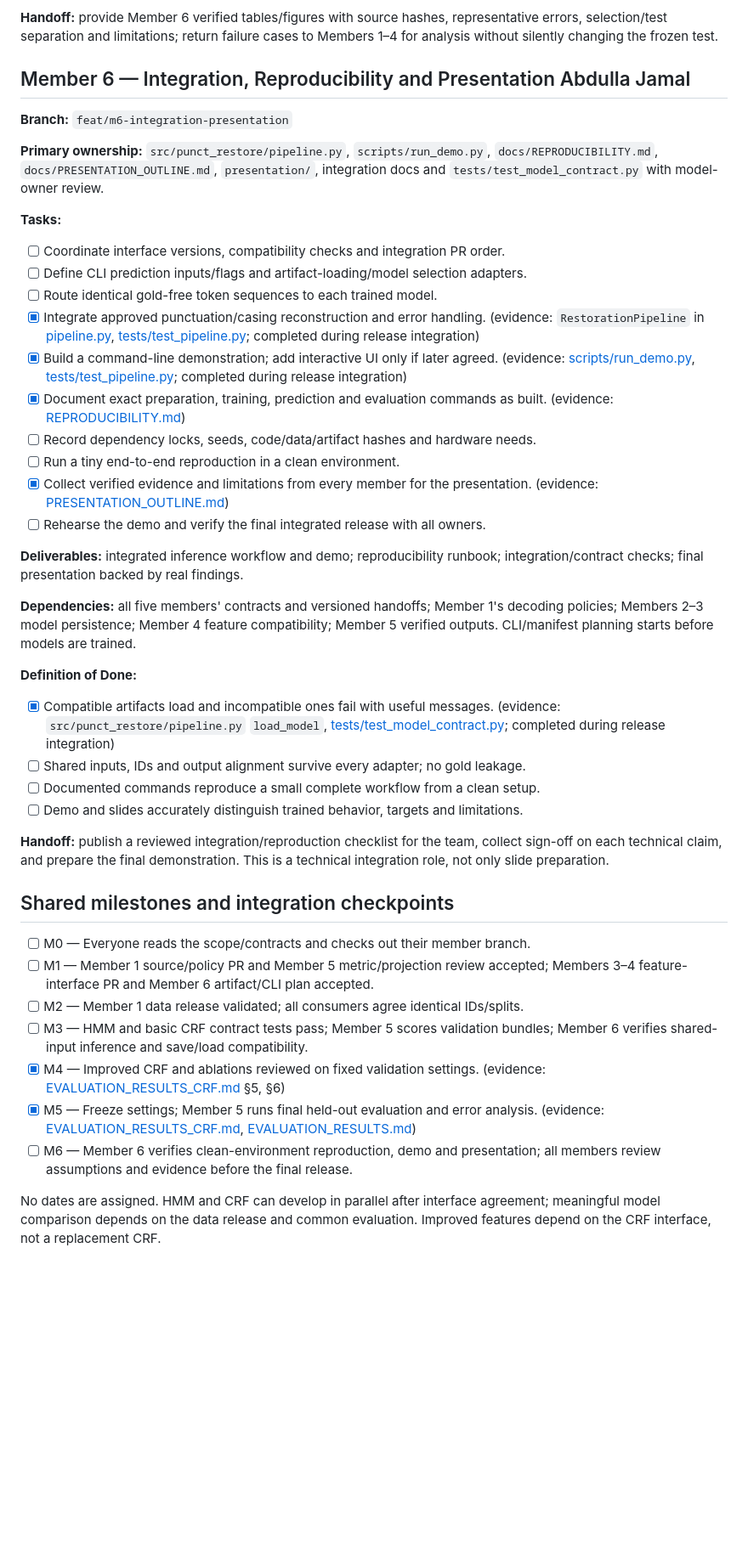
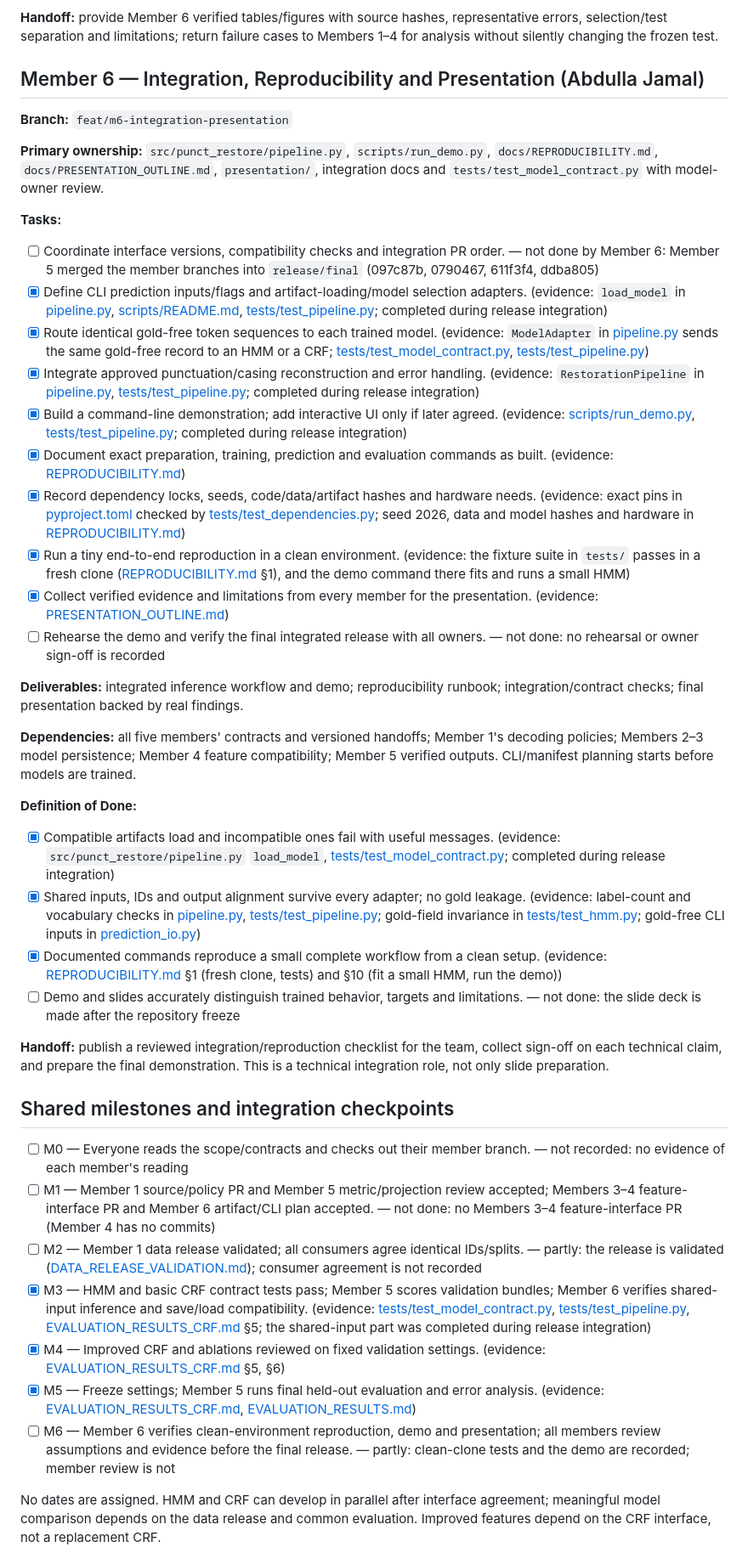
Before and after one commit to Rxd3/RECAP, a Markdown page: TEAM_TASKS.md, the part around one of its changes. Shown at 85% size. Drawn GitHub-style; blank space fills up the shorter version.

Commit message:
docs: freeze the team board at the final state

```diff
--- a/TEAM_TASKS.md
+++ b/TEAM_TASKS.md
@@ -206,7 +204,7 @@ and tiny fixture tests can be prepared before trained models exist.
 representative errors, selection/test separation and limitations; return failure
 cases to Members 1–4 for analysis without silently changing the frozen test.
 
-## Member 6 — Integration, Reproducibility and Presentation Abdulla Jamal
+## Member 6 — Integration, Reproducibility and Presentation (Abdulla Jamal)
 
 **Branch:** `feat/m6-integration-presentation`
 
@@ -217,16 +215,16 @@ cases to Members 1–4 for analysis without silently changing the frozen test.
 
 **Tasks:**
 
-- [ ] Coordinate interface versions, compatibility checks and integration PR order.
-- [ ] Define CLI prediction inputs/flags and artifact-loading/model selection adapters.
-- [ ] Route identical gold-free token sequences to each trained model.
+- [ ] Coordinate interface versions, compatibility checks and integration PR order. — not done by Member 6: Member 5 merged the member branches into `release/final` (097c87b, 0790467, 611f3f4, ddba805)
+- [x] Define CLI prediction inputs/flags and artifact-loading/model selection adapters. (evidence: `load_model` in [pipeline.py](src/punct_restore/pipeline.py), [scripts/README.md](scripts/README.md), [tests/test_pipeline.py](tests/test_pipeline.py); completed during release integration)
+- [x] Route identical gold-free token sequences to each trained model. (evidence: `ModelAdapter` in [pipeline.py](src/punct_restore/pipeline.py) sends the same gold-free record to an HMM or a CRF; [tests/test_model_contract.py](tests/test_model_contract.py), [tests/test_pipeline.py](tests/test_pipeline.py))
 - [x] Integrate approved punctuation/casing reconstruction and error handling. (evidence: `RestorationPipeline` in [pipeline.py](src/punct_restore/pipeline.py), [tests/test_pipeline.py](tests/test_pipeline.py); completed during release integration)
 - [x] Build a command-line demonstration; add interactive UI only if later agreed. (evidence: [scripts/run_demo.py](scripts/run_demo.py), [tests/test_pipeline.py](tests/test_pipeline.py); completed during release integration)
 - [x] Document exact preparation, training, prediction and evaluation commands as built. (evidence: [REPRODUCIBILITY.md](docs/REPRODUCIBILITY.md))
-- [ ] Record dependency locks, seeds, code/data/artifact hashes and hardware needs.
-- [ ] Run a tiny end-to-end reproduction in a clean environment.
+- [x] Record dependency locks, seeds, code/data/artifact hashes and hardware needs. (evidence: exact pins in [pyproject.toml](pyproject.toml) checked by [tests/test_dependencies.py](tests/test_dependencies.py); seed 2026, data and model hashes and hardware in [REPRODUCIBILITY.md](docs/REPRODUCIBILITY.md))
+- [x] Run a tiny end-to-end reproduction in a clean environment. (evidence: the fixture suite in `tests/` passes in a fresh clone ([REPRODUCIBILITY.md](docs/REPRODUCIBILITY.md) §1), and the demo command there fits and runs a small HMM)
 - [x] Collect verified evidence and limitations from every member for the presentation. (evidence: [PRESENTATION_OUTLINE.md](docs/PRESENTATION_OUTLINE.md))
-- [ ] Rehearse the demo and verify the final integrated release with all owners.
+- [ ] Rehearse the demo and verify the final integrated release with all owners. — not done: no rehearsal or owner sign-off is recorded
 
 **Deliverables:** integrated inference workflow and demo; reproducibility runbook;
 integration/contract checks; final presentation backed by real findings.
@@ -238,9 +236,9 @@ Member 5 verified outputs. CLI/manifest planning starts before models are traine
 **Definition of Done:**
 
 - [x] Compatible artifacts load and incompatible ones fail with useful messages. (evidence: `src/punct_restore/pipeline.py` `load_model`, [tests/test_model_contract.py](tests/test_model_contract.py); completed during release integration)
-- [ ] Shared inputs, IDs and output alignment survive every adapter; no gold leakage.
-- [ ] Documented commands reproduce a small complete workflow from a clean setup.
-- [ ] Demo and slides accurately distinguish trained behavior, targets and limitations.
+- [x] Shared inputs, IDs and output alignment survive every adapter; no gold leakage. (evidence: label-count and vocabulary checks in [pipeline.py](src/punct_restore/pipeline.py), [tests/test_pipeline.py](tests/test_pipeline.py); gold-field invariance in [tests/test_hmm.py](tests/test_hmm.py); gold-free CLI inputs in [prediction_io.py](src/punct_restore/prediction_io.py))
+- [x] Documented commands reproduce a small complete workflow from a clean setup. (evidence: [REPRODUCIBILITY.md](docs/REPRODUCIBILITY.md) §1 (fresh clone, tests) and §10 (fit a small HMM, run the demo))
+- [ ] Demo and slides accurately distinguish trained behavior, targets and limitations. — not done: the slide deck is made after the repository freeze
 
 **Handoff:** publish a reviewed integration/reproduction checklist for the team,
 collect sign-off on each technical claim, and prepare the final demonstration.
@@ -248,16 +246,16 @@ This is a technical integration role, not only slide preparation.
 
 ## Shared milestones and integration checkpoints
 
-- [ ] M0 — Everyone reads the scope/contracts and checks out their member branch.
+- [ ] M0 — Everyone reads the scope/contracts and checks out their member branch. — not recorded: no evidence of each member's reading
 - [ ] M1 — Member 1 source/policy PR and Member 5 metric/projection review accepted;
-  Members 3–4 feature-interface PR and Member 6 artifact/CLI plan accepted.
-- [ ] M2 — Member 1 data release validated; all consumers agree identical IDs/splits.
-- [ ] M3 — HMM and basic CRF contract tests pass; Member 5 scores validation bundles;
-  Member 6 verifies shared-input inference and save/load compatibility.
+  Members 3–4 feature-interface PR and Member 6 artifact/CLI plan accepted. — not done: no Members 3–4 feature-interface PR (Member 4 has no commits)
+- [ ] M2 — Member 1 data release validated; all consumers agree identical IDs/splits. — partly: the release is validated ([DATA_RELEASE_VALIDATION.md](docs/DATA_RELEASE_VALIDATION.md)); consumer agreement is not recorded
+- [x] M3 — HMM and basic CRF contract tests pass; Member 5 scores validation bundles;
+  Member 6 verifies shared-input inference and save/load compatibility. (evidence: [tests/test_model_contract.py](tests/test_model_contract.py), [tests/test_pipeline.py](tests/test_pipeline.py), [EVALUATION_RESULTS_CRF.md](docs/EVALUATION_RESULTS_CRF.md) §5; the shared-input part was completed during release integration)
 - [x] M4 — Improved CRF and ablations reviewed on fixed validation settings. (evidence: [EVALUATION_RESULTS_CRF.md](docs/EVALUATION_RESULTS_CRF.md) §5, §6)
 - [x] M5 — Freeze settings; Member 5 runs final held-out evaluation and error analysis. (evidence: [EVALUATION_RESULTS_CRF.md](docs/EVALUATION_RESULTS_CRF.md), [EVALUATION_RESULTS.md](docs/EVALUATION_RESULTS.md))
 - [ ] M6 — Member 6 verifies clean-environment reproduction, demo and presentation;
-  all members review assumptions and evidence before the final release.
+  all members review assumptions and evidence before the final release. — partly: clean-clone tests and the demo are recorded; member review is not
 
 No dates are assigned. HMM and CRF can develop in parallel after interface
 agreement; meaningful model comparison depends on the data release and common
```
Also changed, not shown: other parts of TEAM_TASKS.md (+25 -21 lines), CONTRIBUTING.md (+1 -1 lines), docs/REPRODUCIBILITY.md (+2 -1 lines).
